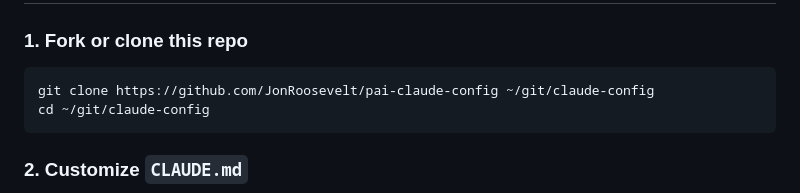
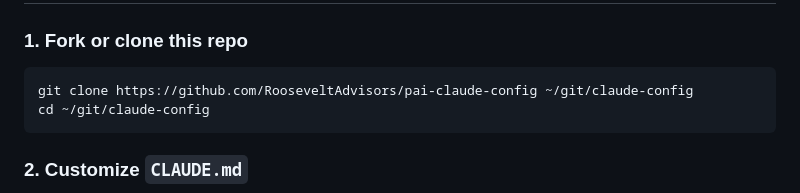
Before and after one commit to RooseveltAdvisors/claude-agent-stack, a Markdown page: README.md, the part around the change. Drawn GitHub-style.

Commit message:
fix: correct GitHub username in README clone URL

````diff
--- a/README.md
+++ b/README.md
@@ -33,7 +33,7 @@ claude-config/
 ### 1. Fork or clone this repo
 
 ```bash
-git clone https://github.com/JonRoosevelt/pai-claude-config ~/git/claude-config
+git clone https://github.com/RooseveltAdvisors/pai-claude-config ~/git/claude-config
 cd ~/git/claude-config
 ```
 
````
